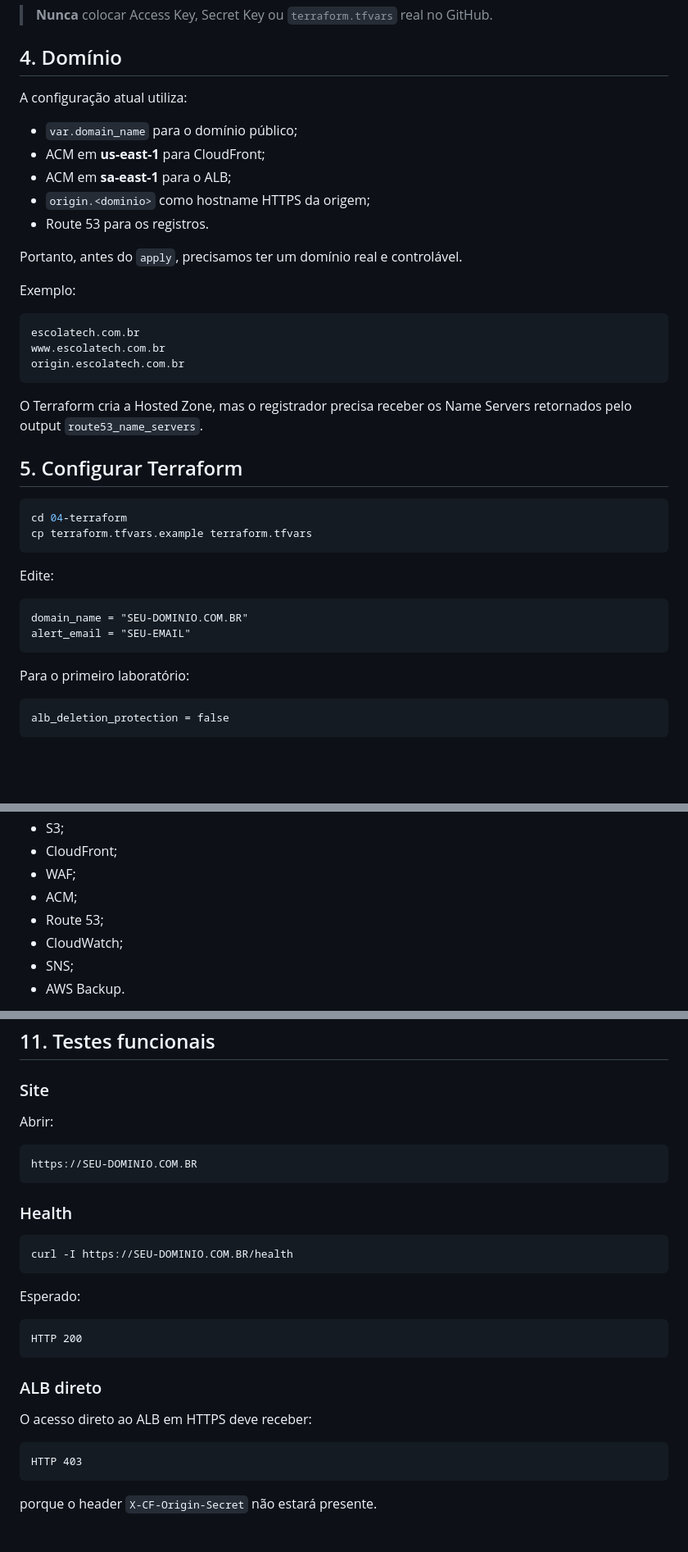
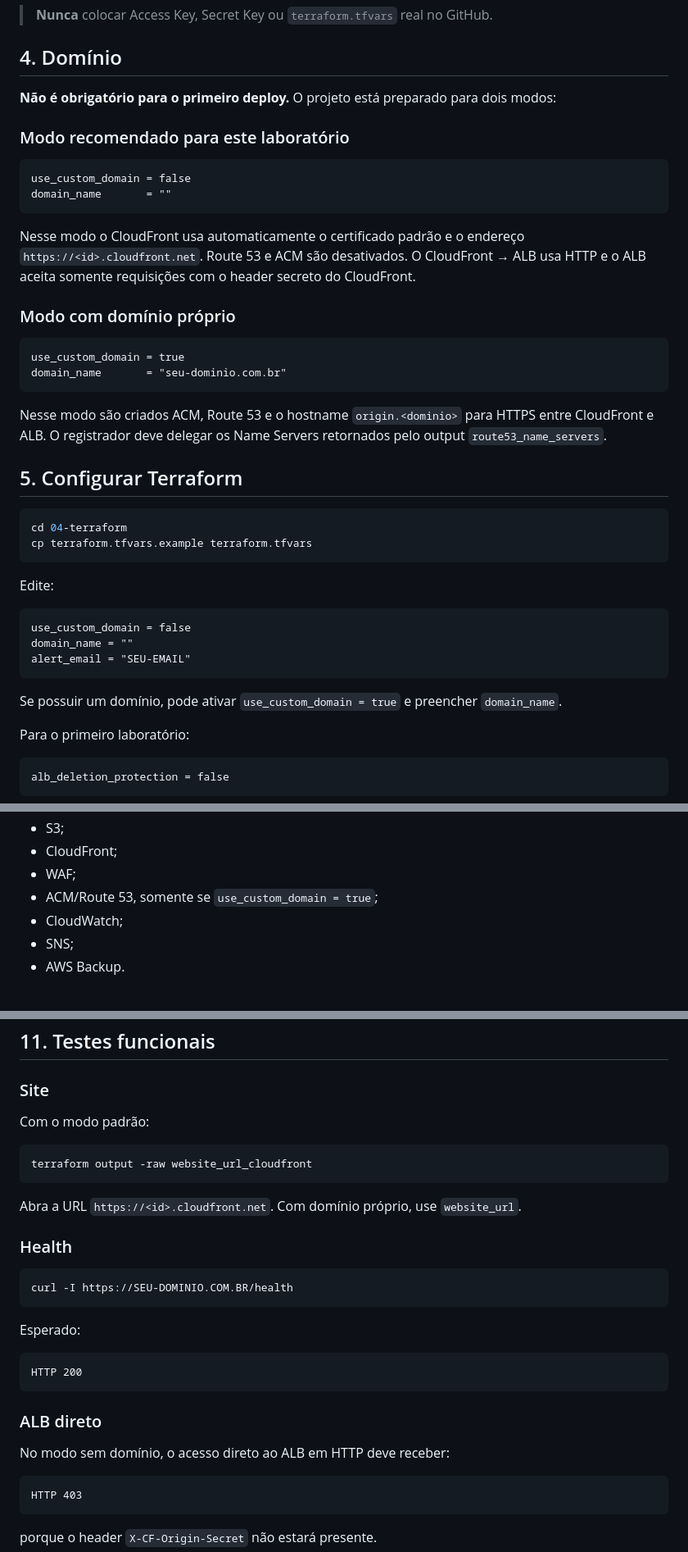
Before and after one commit to EusouMichael/TCC_Tech, a Markdown page: AWS_DEPLOYMENT.md, 3 parts joined by grey strips. Shown at 82% size. Drawn GitHub-style; blank space fills up the shorter version.

Commit message:
docs: align AWS deployment runbook with optional domain mode

````diff
--- a/AWS_DEPLOYMENT.md
+++ b/AWS_DEPLOYMENT.md
@@ -89,25 +88,25 @@ O comando `sts get-caller-identity` deve retornar a conta e a identidade utiliza
 
 ## 4. Domínio
 
-A configuração atual utiliza:
+**Não é obrigatório para o primeiro deploy.** O projeto está preparado para dois modos:
 
-- `var.domain_name` para o domínio público;
-- ACM em **us-east-1** para CloudFront;
-- ACM em **sa-east-1** para o ALB;
-- `origin.<dominio>` como hostname HTTPS da origem;
-- Route 53 para os registros.
+### Modo recomendado para este laboratório
 
-Portanto, antes do `apply`, precisamos ter um domínio real e controlável.
-
-Exemplo:
-
-```
-escolatech.com.br
-www.escolatech.com.br
-origin.escolatech.com.br
+```hcl
+use_custom_domain = false
+domain_name       = ""
 ```
 
-O Terraform cria a Hosted Zone, mas o registrador precisa receber os Name Servers retornados pelo output `route53_name_servers`.
+Nesse modo o CloudFront usa automaticamente o certificado padrão e o endereço `https://<id>.cloudfront.net`. Route 53 e ACM são desativados. O CloudFront → ALB usa HTTP e o ALB aceita somente requisições com o header secreto do CloudFront.
+
+### Modo com domínio próprio
+
+```hcl
+use_custom_domain = true
+domain_name       = "seu-dominio.com.br"
+```
+
+Nesse modo são criados ACM, Route 53 e o hostname `origin.<dominio>` para HTTPS entre CloudFront e ALB. O registrador deve delegar os Name Servers retornados pelo output `route53_name_servers`.
 
 ## 5. Configurar Terraform
 
@@ -119,9 +118,12 @@ cp terraform.tfvars.example terraform.tfvars
 Edite:
 
 ```hcl
-domain_name = "SEU-DOMINIO.COM.BR"
+use_custom_domain = false
+domain_name = ""
 alert_email = "SEU-EMAIL"
 ```
+
+Se possuir um domínio, pode ativar `use_custom_domain = true` e preencher `domain_name`.
 
 Para o primeiro laboratório:
 
@@ -165,8 +167,7 @@ Conferir principalmente:
 - S3;
 - CloudFront;
 - WAF;
-- ACM;
-- Route 53;
+- ACM/Route 53, somente se `use_custom_domain = true`;
 - CloudWatch;
 - SNS;
 - AWS Backup.
@@ -221,11 +222,13 @@ Não publicar secrets ou o state Terraform.
 
 ### Site
 
-Abrir:
+Com o modo padrão:
 
+```bash
+terraform output -raw website_url_cloudfront
 ```
-https://SEU-DOMINIO.COM.BR
-```
+
+Abra a URL `https://<id>.cloudfront.net`. Com domínio próprio, use `website_url`.
 
 ### Health
 
@@ -241,7 +244,7 @@ HTTP 200
 
 ### ALB direto
 
-O acesso direto ao ALB em HTTPS deve receber:
+No modo sem domínio, o acesso direto ao ALB em HTTP deve receber:
 
 ```
 HTTP 403
````
Also changed, not shown: other parts of AWS_DEPLOYMENT.md (+4 -5 lines).
